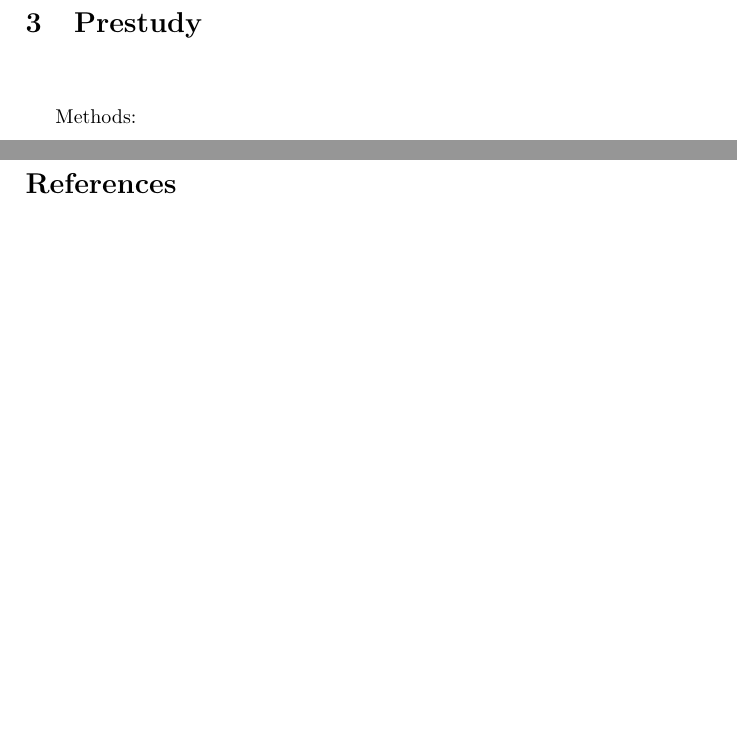
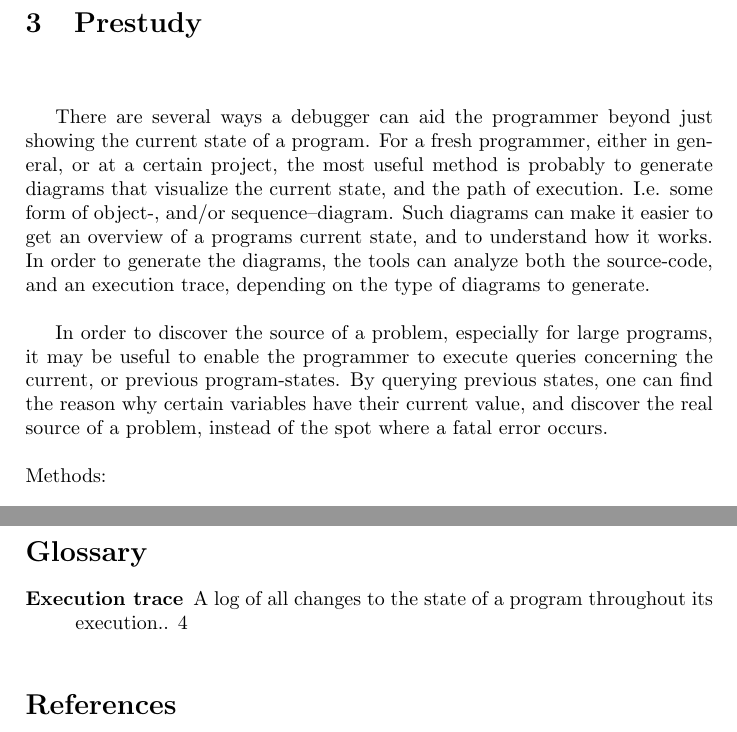
Before and after one commit to havtorr/Meister, a LaTeX paper (report/report.tex, which reads report/Glossary.tex, report/Prestudy.tex): two parts of pages 7 and 17 of 18 before the commit and two parts of pages 7 and 12 of 12 after it, joined at a grey line, cut so that both start at the same text, the shorter picture padded with empty space. Compiled offline with pdfLaTeX.

Commit message:
mer arbeid på prestudy, litt opprensking av rapport, tracing i glosebok

```diff
--- a/report/Glossary.tex
+++ b/report/Glossary.tex
@@ -24,6 +24,9 @@ Differentiated services, a field in the IPv4 header  \url{http://www.networksorc
 %E
 \newglossaryentry{esb}{name={ESB} , description={
 A software architecture model used for designing and the interaction and communication between mutually interacting software applications \url{http://en.wikipedia.org/wiki/Enterprise_service_bus}}}
+
+\newglossaryentry{executiontrace}{name={execution trace} ,description={
+A log of all changes to the state of a program throughout its execution.}}
 
 %G
 \newglossaryentry{gantt}{name={Gantt Chart}, description={A type of bar chart that illustrates a project schedule \url{http://en.wikipedia.org/wiki/Gantt}}}
--- a/report/Prestudy.tex
+++ b/report/Prestudy.tex
@@ -1,6 +1,18 @@
 \section{Prestudy}\label{Prestudy}
 ~\\
 
+There are several ways a debugger can aid the programmer beyond just showing the current state of a program.
+For a fresh programmer, either in general, or at a certain project, the most useful method is probably to generate diagrams that visualize the current state, and the path of execution.
+I.e. some form of object-, and/or sequence--diagram.
+Such diagrams can make it easier to get an overview of a programs current state, and to understand how it works.
+In order to generate the diagrams, the tools can analyze both the source-code, and an \gls{executiontrace}, depending on the type of diagrams to generate.
+~\\
+
+In order to discover the source of a problem, especially for large programs, it may be useful to enable the programmer to execute queries concerning the current, or previous program-states.
+By querying previous states, one can find the reason why certain variables have their current value, and discover the real source of a problem, instead of the spot where a fatal error occurs.
+
+
+~\\
 Methods:\\
 
 Visualization:\\
```
Also changed, not shown: report/report.tex (+0 -9 lines), report/report.pdf, report/Prestudy.tex (2 more changed lines).
